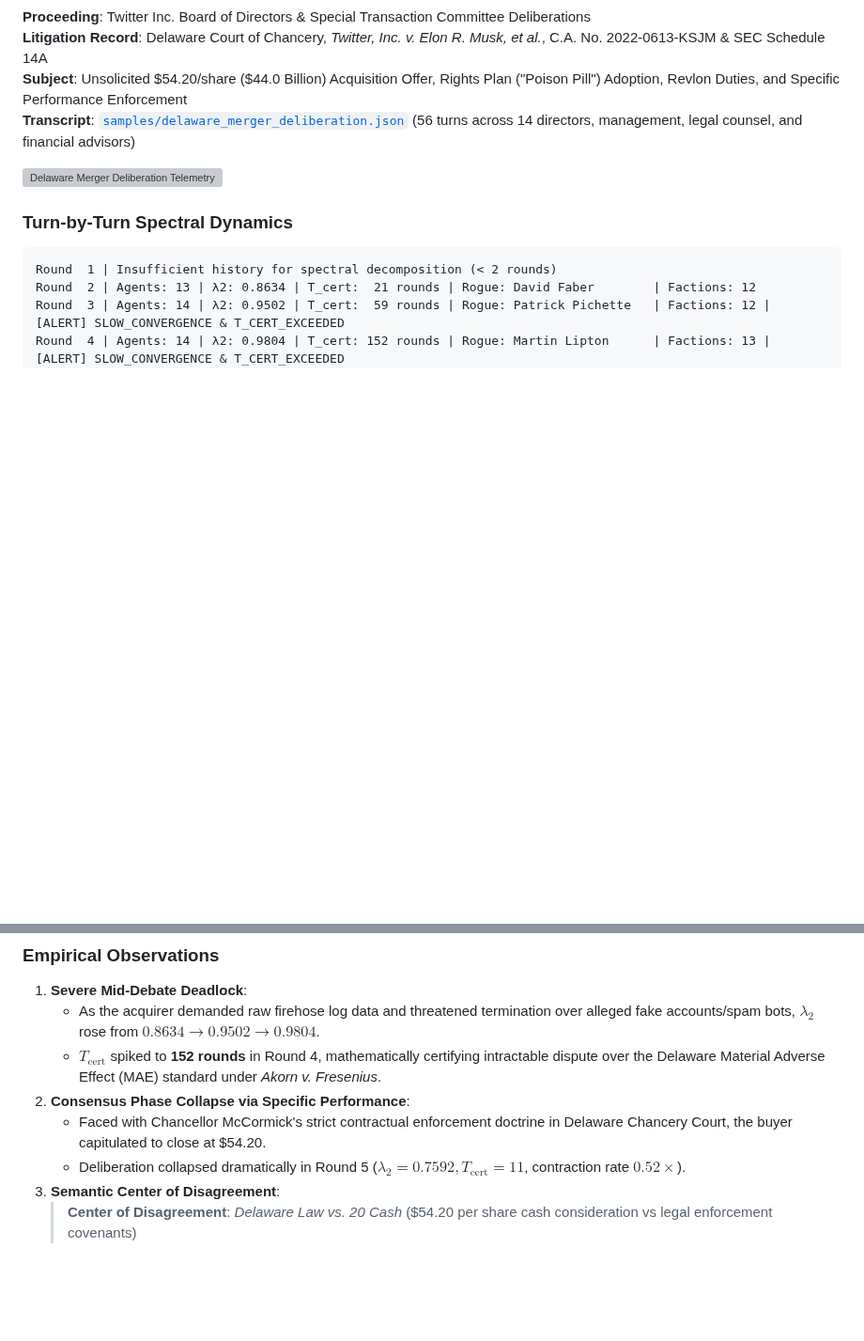
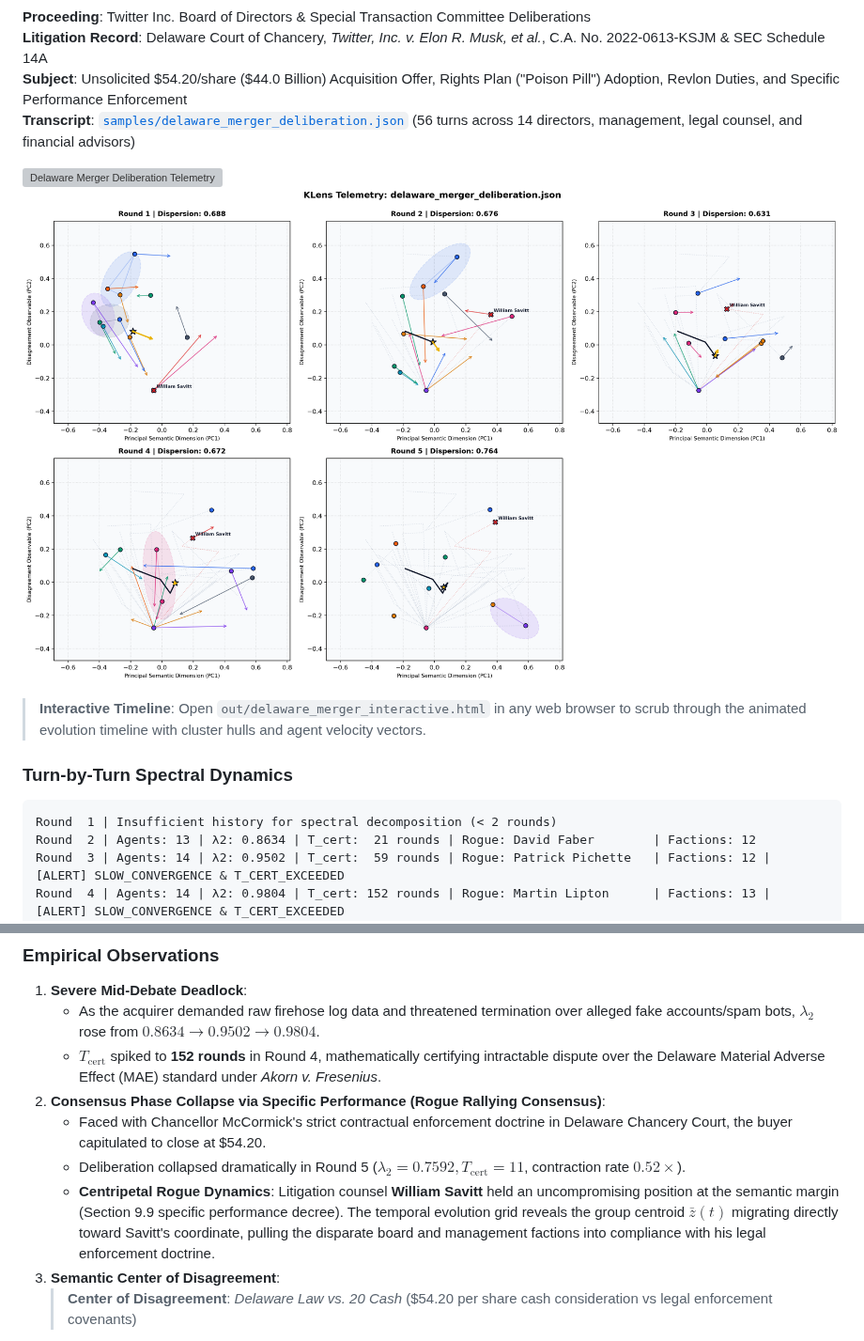
Before and after one commit to newtesterdood/KLens, a Markdown page: docs/HUMAN_DELIBERATION_BENCHMARKS.md, 2 parts joined by grey strips. Shown at 94% size. GitHub-like rendering; pictures changed too: assets/delaware_merger_evolution.png (added); blank space fills up the shorter version; grey boxes are pictures that could not be loaded.

```diff
--- a/docs/HUMAN_DELIBERATION_BENCHMARKS.md
+++ b/docs/HUMAN_DELIBERATION_BENCHMARKS.md
@@ -212,6 +212,9 @@ Round  5 | Agents: 17 | λ2: 0.6180 | T_cert:   7 rounds | Rogue: Bonner   | Fac
 **Transcript**: [`samples/delaware_merger_deliberation.json`](../samples/delaware_merger_deliberation.json) (56 turns across 14 directors, management, legal counsel, and financial advisors)
 
 ![Delaware Merger Deliberation Telemetry](../assets/delaware_merger_telemetry.png)
+![Delaware Merger Deliberation Evolution](../assets/delaware_merger_evolution.png)
+
+> **Interactive Timeline**: Open `out/delaware_merger_interactive.html` in any web browser to scrub through the animated evolution timeline with cluster hulls and agent velocity vectors.
 
 ### Turn-by-Turn Spectral Dynamics
 
@@ -227,9 +230,10 @@ Round  5 | Agents: 14 | λ2: 0.7592 | T_cert:  11 rounds | Rogue: William Savitt
 1. **Severe Mid-Debate Deadlock**:
    * As the acquirer demanded raw firehose log data and threatened termination over alleged fake accounts/spam bots, $\lambda_2$ rose from $0.8634 \to 0.9502 \to 0.9804$.
    * $T_{\text{cert}}$ spiked to **152 rounds** in Round 4, mathematically certifying intractable dispute over the Delaware Material Adverse Effect (MAE) standard under *Akorn v. Fresenius*.
-2. **Consensus Phase Collapse via Specific Performance**:
+2. **Consensus Phase Collapse via Specific Performance (Rogue Rallying Consensus)**:
    * Faced with Chancellor McCormick's strict contractual enforcement doctrine in Delaware Chancery Court, the buyer capitulated to close at $54.20.
    * Deliberation collapsed dramatically in Round 5 ($\lambda_2 = 0.7592, T_{\text{cert}} = 11$, contraction rate $0.52\times$).
+   * **Centripetal Rogue Dynamics**: Litigation counsel **William Savitt** held an uncompromising position at the semantic margin (Section 9.9 specific performance decree). The temporal evolution grid reveals the group centroid $\bar{z}(t)$ migrating directly toward Savitt's coordinate, pulling the disparate board and management factions into compliance with his legal enforcement doctrine.
 3. **Semantic Center of Disagreement**:
    > **Center of Disagreement**: *Delaware Law vs. 20 Cash* ($54.20 per share cash consideration vs legal enforcement covenants)
 4. **Consensus Centroid Concept**:
```
Also changed, not shown: other parts of docs/HUMAN_DELIBERATION_BENCHMARKS.md (+1 -0 lines), samples/README.md (+6 -0 lines), 3 other files.
